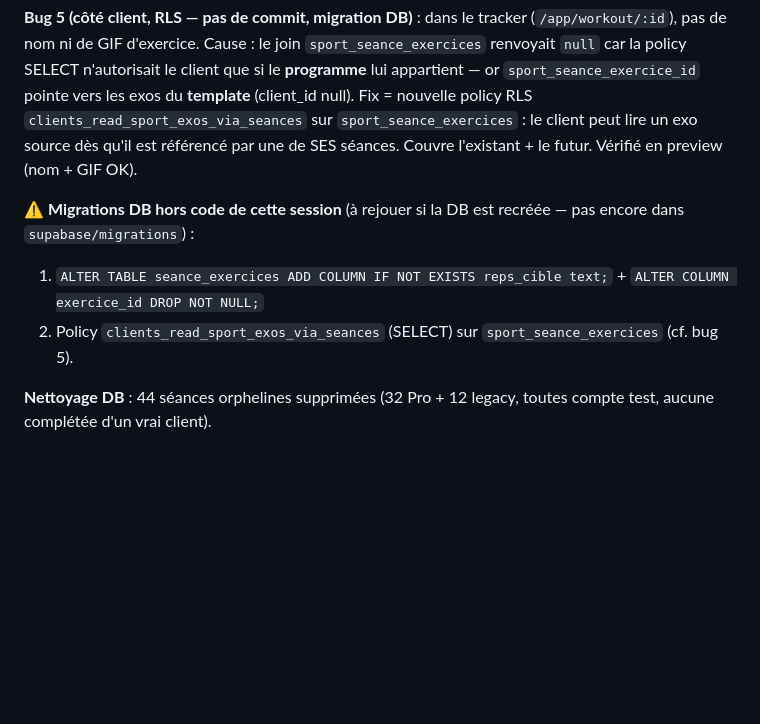
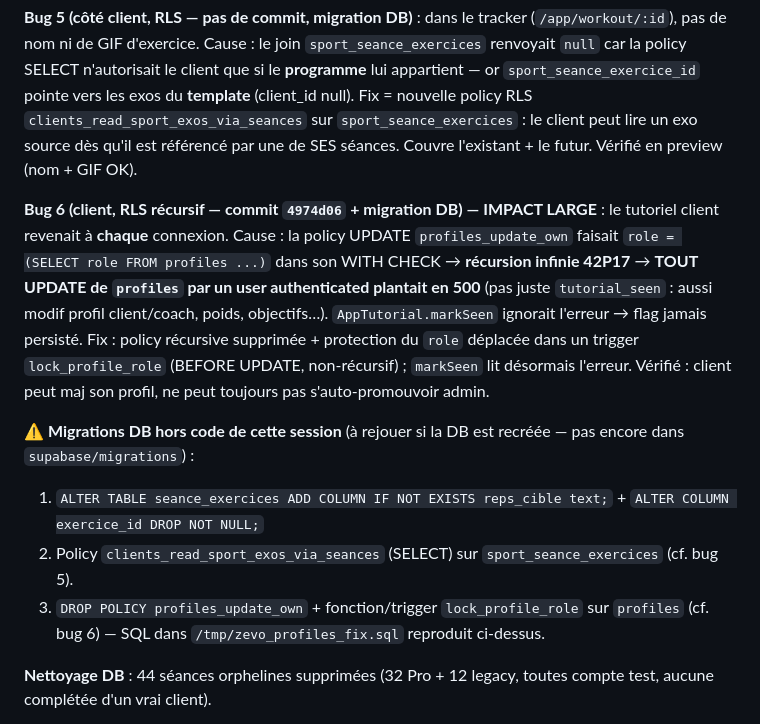
Before and after one commit to santosnoa179-alt/zevo, a Markdown page: SESSION-README.md, the part around the change. Drawn GitHub-style; blank space fills up the shorter version.

Commit message:
docs(session): bug 6 récursion RLS profiles (tuto + tous updates profil)
Co-Authored-By: Claude Fable 5 <noreply@anthropic.com>

```diff
--- a/SESSION-README.md
+++ b/SESSION-README.md
@@ -27,9 +27,12 @@ Reprise des tests `LAUNCH-CHECKLIST.md`. Sections 1 (Auth) et 2 (Stripe) validé
 
 **Bug 5 (côté client, RLS — pas de commit, migration DB)** : dans le tracker (`/app/workout/:id`), pas de nom ni de GIF d'exercice. Cause : le join `sport_seance_exercices` renvoyait `null` car la policy SELECT n'autorisait le client que si le **programme** lui appartient — or `sport_seance_exercice_id` pointe vers les exos du **template** (client_id null). Fix = nouvelle policy RLS `clients_read_sport_exos_via_seances` sur `sport_seance_exercices` : le client peut lire un exo source dès qu'il est référencé par une de SES séances. Couvre l'existant + le futur. Vérifié en preview (nom + GIF OK).
 
+**Bug 6 (client, RLS récursif — commit `4974d06` + migration DB) — IMPACT LARGE** : le tutoriel client revenait à **chaque** connexion. Cause : la policy UPDATE `profiles_update_own` faisait `role = (SELECT role FROM profiles ...)` dans son WITH CHECK → **récursion infinie 42P17** → **TOUT UPDATE de `profiles` par un user authenticated plantait en 500** (pas juste `tutorial_seen` : aussi modif profil client/coach, poids, objectifs…). `AppTutorial.markSeen` ignorait l'erreur → flag jamais persisté. Fix : policy récursive supprimée + protection du `role` déplacée dans un trigger `lock_profile_role` (BEFORE UPDATE, non-récursif) ; `markSeen` lit désormais l'erreur. Vérifié : client peut maj son profil, ne peut toujours pas s'auto-promouvoir admin.
+
 **⚠️ Migrations DB hors code de cette session** (à rejouer si la DB est recréée — pas encore dans `supabase/migrations`) :
 1. `ALTER TABLE seance_exercices ADD COLUMN IF NOT EXISTS reps_cible text;` + `ALTER COLUMN exercice_id DROP NOT NULL;`
 2. Policy `clients_read_sport_exos_via_seances` (SELECT) sur `sport_seance_exercices` (cf. bug 5).
+3. `DROP POLICY profiles_update_own` + fonction/trigger `lock_profile_role` sur `profiles` (cf. bug 6) — SQL dans `/tmp/zevo_profiles_fix.sql` reproduit ci-dessus.
 
 **Nettoyage DB** : 44 séances orphelines supprimées (32 Pro + 12 legacy, toutes compte test, aucune complétée d'un vrai client).
 
```
